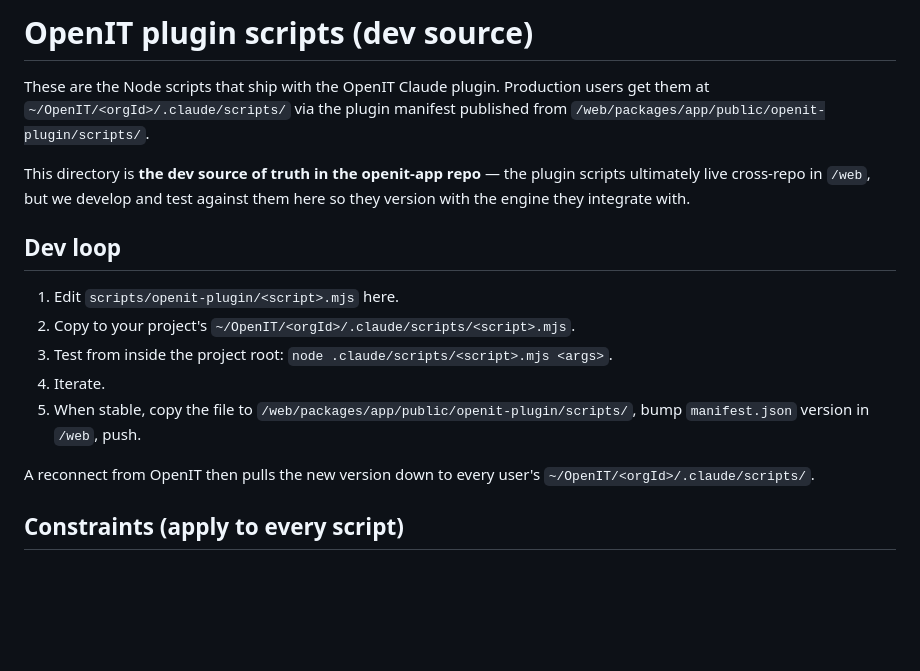
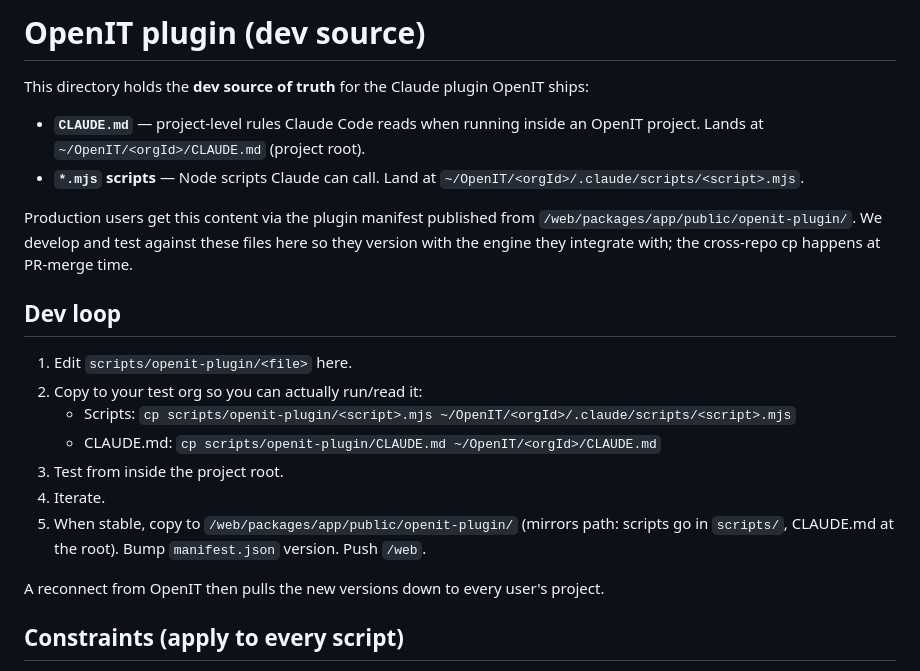
Before and after one commit to pinkfish-ai/openit-app, a Markdown page: scripts/openit-plugin/README.md, the part around the change. Rendered like a GitHub page; blank space fills up the shorter version.

```diff
--- a/scripts/openit-plugin/README.md
+++ b/scripts/openit-plugin/README.md
@@ -1,18 +1,23 @@
-# OpenIT plugin scripts (dev source)
+# OpenIT plugin (dev source)
 
-These are the Node scripts that ship with the OpenIT Claude plugin. Production users get them at `~/OpenIT/<orgId>/.claude/scripts/` via the plugin manifest published from `/web/packages/app/public/openit-plugin/scripts/`.
+This directory holds the **dev source of truth** for the Claude plugin OpenIT ships:
 
-This directory is **the dev source of truth in the openit-app repo** — the plugin scripts ultimately live cross-repo in `/web`, but we develop and test against them here so they version with the engine they integrate with.
+- **`CLAUDE.md`** — project-level rules Claude Code reads when running inside an OpenIT project. Lands at `~/OpenIT/<orgId>/CLAUDE.md` (project root).
+- **`*.mjs` scripts** — Node scripts Claude can call. Land at `~/OpenIT/<orgId>/.claude/scripts/<script>.mjs`.
+
+Production users get this content via the plugin manifest published from `/web/packages/app/public/openit-plugin/`. We develop and test against these files here so they version with the engine they integrate with; the cross-repo cp happens at PR-merge time.
 
 ## Dev loop
 
-1. Edit `scripts/openit-plugin/<script>.mjs` here.
-2. Copy to your project's `~/OpenIT/<orgId>/.claude/scripts/<script>.mjs`.
-3. Test from inside the project root: `node .claude/scripts/<script>.mjs <args>`.
+1. Edit `scripts/openit-plugin/<file>` here.
+2. Copy to your test org so you can actually run/read it:
+   - Scripts: `cp scripts/openit-plugin/<script>.mjs ~/OpenIT/<orgId>/.claude/scripts/<script>.mjs`
+   - CLAUDE.md: `cp scripts/openit-plugin/CLAUDE.md ~/OpenIT/<orgId>/CLAUDE.md`
+3. Test from inside the project root.
 4. Iterate.
-5. When stable, copy the file to `/web/packages/app/public/openit-plugin/scripts/`, bump `manifest.json` version in `/web`, push.
+5. When stable, copy to `/web/packages/app/public/openit-plugin/` (mirrors path: scripts go in `scripts/`, CLAUDE.md at the root). Bump `manifest.json` version. Push `/web`.
 
-A reconnect from OpenIT then pulls the new version down to every user's `~/OpenIT/<orgId>/.claude/scripts/`.
+A reconnect from OpenIT then pulls the new versions down to every user's project.
 
 ## Constraints (apply to every script)
 
```
Also changed, not shown: scripts/openit-plugin/CLAUDE.md (added, +83 -0 lines).
